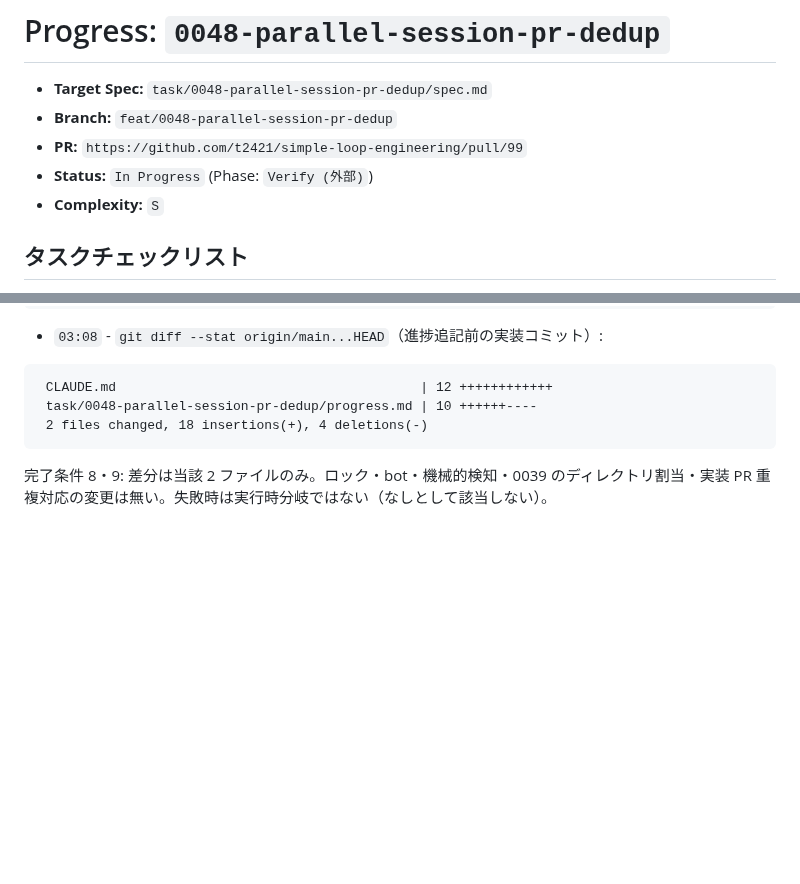
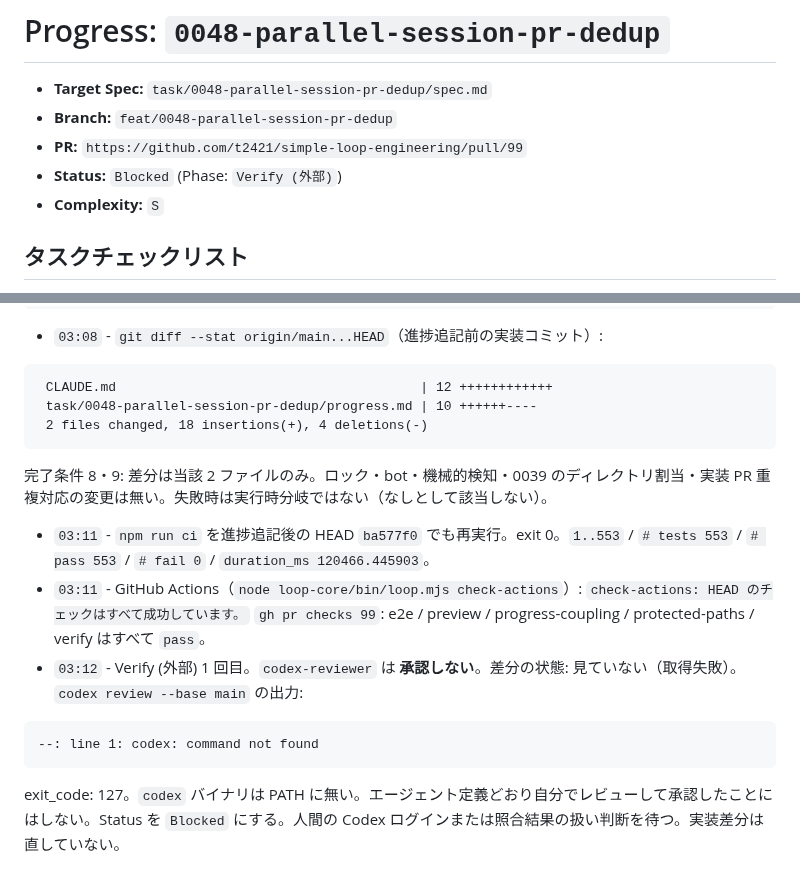
Before and after one commit to t2421/simple-loop-engineering, a Markdown page: task/0048-parallel-session-pr-dedup/progress.md, 2 parts joined by grey strips. Rendered like a GitHub page; blank space fills up the shorter version.

Commit message:
docs: record 0048 external review blocked
codex-reviewer could not run: `codex` is not on PATH. Leave Status Blocked
per the reviewer agent definition; implementation is unchanged.

Co-authored-by: Taiga Kiyotaki <t2421@users.noreply.github.com>

````diff
--- a/task/0048-parallel-session-pr-dedup/progress.md
+++ b/task/0048-parallel-session-pr-dedup/progress.md
@@ -3,7 +3,7 @@
 - **Target Spec:** `task/0048-parallel-session-pr-dedup/spec.md`
 - **Branch:** `feat/0048-parallel-session-pr-dedup`
 - **PR:** `https://github.com/t2421/simple-loop-engineering/pull/99`
-- **Status:** `In Progress` (Phase: `Verify (外部)`)
+- **Status:** `Blocked` (Phase: `Verify (外部)`)
 - **Complexity:** `S`
 
 ## タスクチェックリスト
@@ -84,3 +84,12 @@ docs の形式違反はありません（56 件の作業ディレクトリを確
 ```
 
 完了条件 8・9: 差分は当該 2 ファイルのみ。ロック・bot・機械的検知・0039 のディレクトリ割当・実装 PR 重複対応の変更は無い。失敗時は実行時分岐ではない（なしとして該当しない）。
+- `03:11` - `npm run ci` を進捗追記後の HEAD `ba577f0` でも再実行。exit 0。`1..553` / `# tests 553` / `# pass 553` / `# fail 0` / `duration_ms 120466.445903`。
+- `03:11` - GitHub Actions（`node loop-core/bin/loop.mjs check-actions`）: `check-actions: HEAD のチェックはすべて成功しています。` `gh pr checks 99`: e2e / preview / progress-coupling / protected-paths / verify はすべて `pass`。
+- `03:12` - Verify (外部) 1 回目。`codex-reviewer` は **承認しない**。差分の状態: 見ていない（取得失敗）。`codex review --base main` の出力:
+
+```
+--: line 1: codex: command not found
+```
+
+exit_code: 127。`codex` バイナリは PATH に無い。エージェント定義どおり自分でレビューして承認したことにはしない。Status を `Blocked` にする。人間の Codex ログインまたは照合結果の扱い判断を待つ。実装差分は直していない。
````
